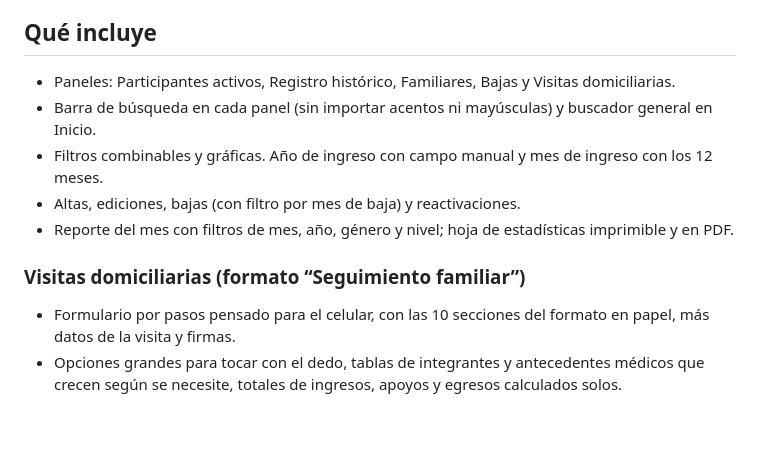
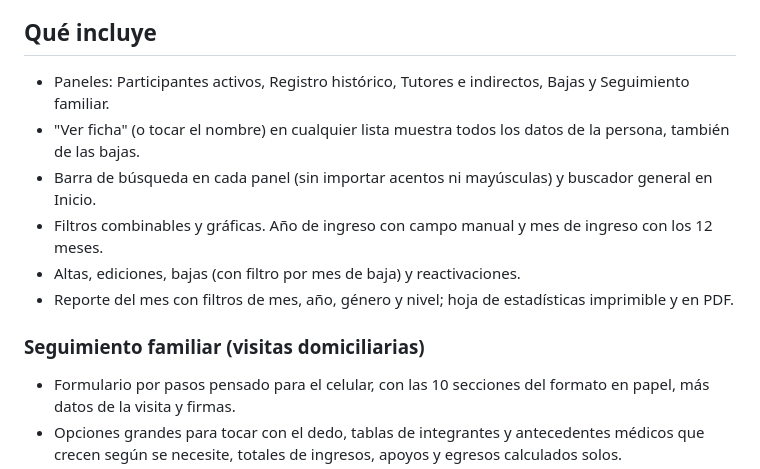
Before and after one commit to softweeird-creator/Mese_WebApp, a Markdown page: README.md, the part around the change. GitHub-like rendering; blank space fills up the shorter version.

Commit message:
README: nombres nuevos de las secciones y la ficha completa
Co-Authored-By: Claude Opus 5.5 <noreply@anthropic.com>
Claude-Session: https://claude.ai/code/session_01GkHuXDEhP3o3VQJPXAYfP1

```diff
--- a/README.md
+++ b/README.md
@@ -11,13 +11,14 @@ En cada teléfono abra la dirección **una vez con internet** y elija “Agregar
 “Instalar en el teléfono”). Desde ese momento abre y guarda visitas aunque no haya señal.
 
 ## Qué incluye
-- Paneles: Participantes activos, Registro histórico, Familiares, Bajas y Visitas domiciliarias.
+- Paneles: Participantes activos, Registro histórico, Tutores e indirectos, Bajas y Seguimiento familiar.
+- "Ver ficha" (o tocar el nombre) en cualquier lista muestra todos los datos de la persona, también de las bajas.
 - Barra de búsqueda en cada panel (sin importar acentos ni mayúsculas) y buscador general en Inicio.
 - Filtros combinables y gráficas. Año de ingreso con campo manual y mes de ingreso con los 12 meses.
 - Altas, ediciones, bajas (con filtro por mes de baja) y reactivaciones.
 - Reporte del mes con filtros de mes, año, género y nivel; hoja de estadísticas imprimible y en PDF.
 
-### Visitas domiciliarias (formato “Seguimiento familiar”)
+### Seguimiento familiar (visitas domiciliarias)
 - Formulario por pasos pensado para el celular, con las 10 secciones del formato en papel, más datos de la visita y firmas.
 - Opciones grandes para tocar con el dedo, tablas de integrantes y antecedentes médicos que crecen según se necesite, totales de ingresos, apoyos y egresos calculados solos.
 - Buscador de participantes ya registrados para llenar sus datos automáticamente.
```
